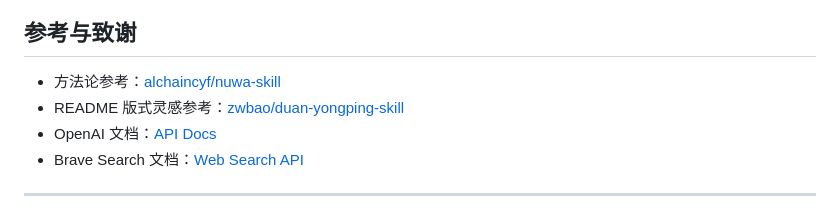
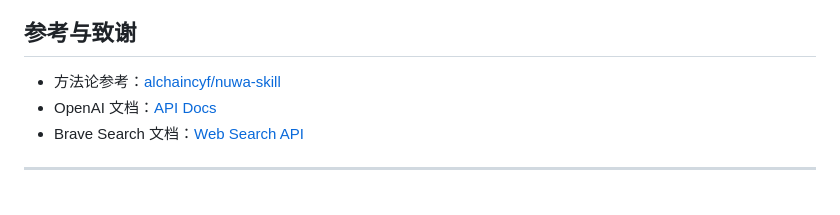
Before and after one commit to catcherxiao/duan-yongping-clone, a Markdown page: README.md, the part around the change. Drawn GitHub-style.

Commit message:
Update references in README.md
Removed reference to zwbao/duan-yongping-skill from README.

```diff
--- a/README.md
+++ b/README.md
@@ -230,7 +230,6 @@ duan-yongping-clone/
 ## 参考与致谢
 
 - 方法论参考：[alchaincyf/nuwa-skill](https://github.com/alchaincyf/nuwa-skill)
-- README 版式灵感参考：[zwbao/duan-yongping-skill](https://github.com/zwbao/duan-yongping-skill)
 - OpenAI 文档：[API Docs](https://developers.openai.com/api/docs)
 - Brave Search 文档：[Web Search API](https://api-dashboard.search.brave.com/app/documentation/web-search/get-started)
 
```
